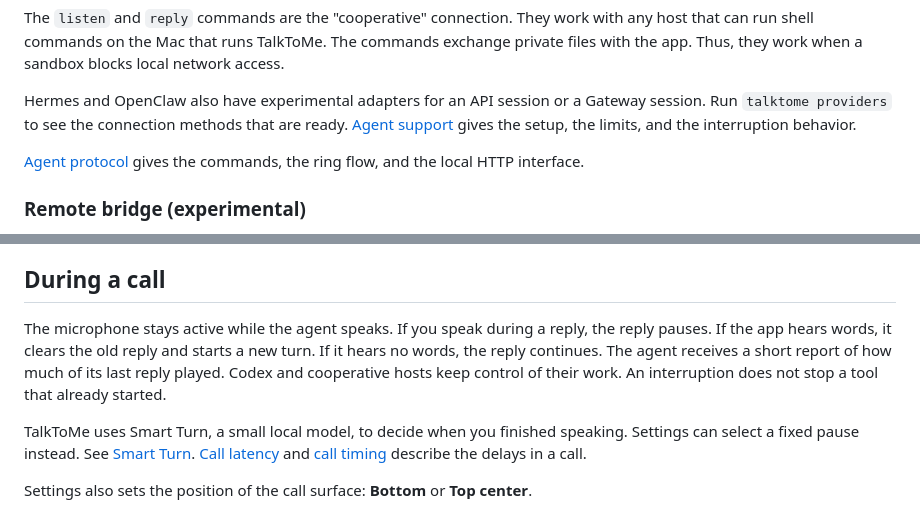
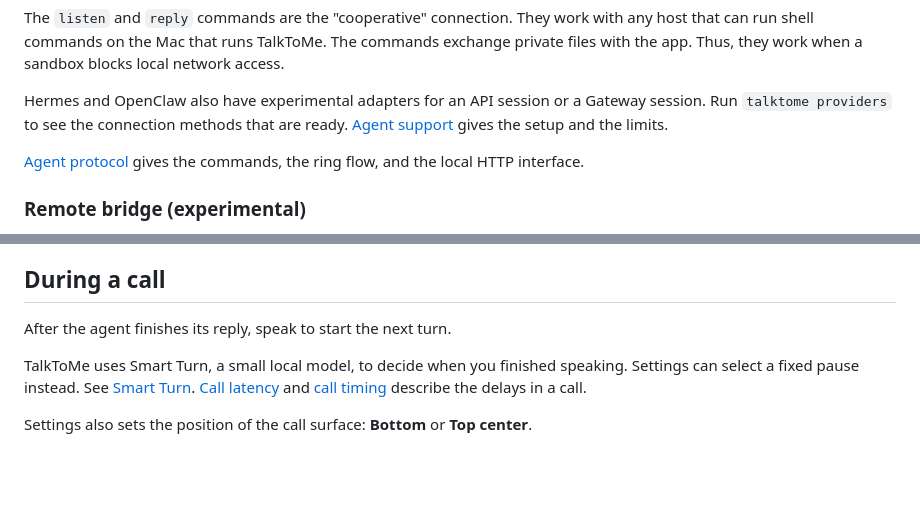
Before and after one commit to rohanprichard/agent-voice, a Markdown page: README.md, 2 parts joined by grey strips. Drawn GitHub-style; blank space fills up the shorter version.

Commit message:
Correct call interruption claims in README

```diff
--- a/README.md
+++ b/README.md
@@ -82,7 +82,7 @@ The commands exchange private files with the app. Thus, they work when a sandbox
 
 Hermes and OpenClaw also have experimental adapters for an API session or a Gateway session.
 Run `talktome providers` to see the connection methods that are ready.
-[Agent support](docs/AGENT_SUPPORT.md) gives the setup, the limits, and the interruption behavior.
+[Agent support](docs/AGENT_SUPPORT.md) gives the setup and the limits.
 
 [Agent protocol](docs/AGENT_API.md) gives the commands, the ring flow, and the local HTTP interface.
 
@@ -101,11 +101,7 @@ This feature is experimental. See [remote bridge](docs/REMOTE_BRIDGE.md).
 
 ## During a call
 
-The microphone stays active while the agent speaks.
-If you speak during a reply, the reply pauses.
-If the app hears words, it clears the old reply and starts a new turn. If it hears no words, the reply continues.
-The agent receives a short report of how much of its last reply played.
-Codex and cooperative hosts keep control of their work. An interruption does not stop a tool that already started.
+After the agent finishes its reply, speak to start the next turn.
 
 TalkToMe uses Smart Turn, a small local model, to decide when you finished speaking.
 Settings can select a fixed pause instead. See [Smart Turn](docs/SMART_TURN.md).
```
